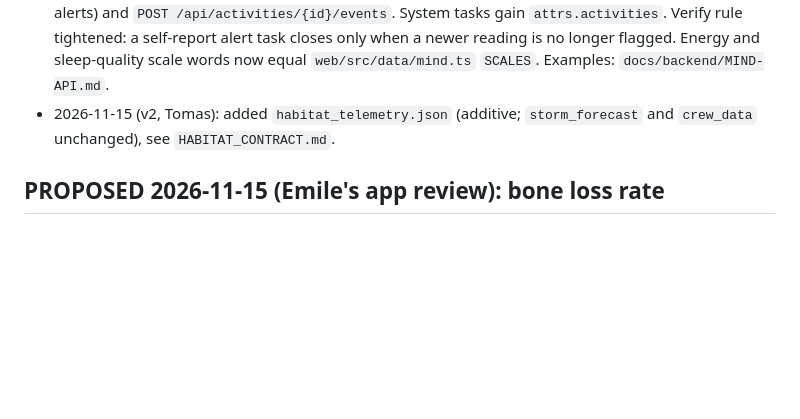
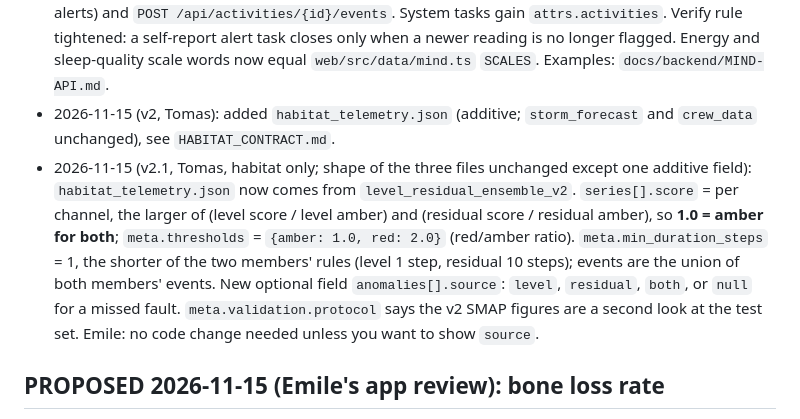
Before and after one commit to tmllo/aegis, a Markdown page: contracts/CHANGELOG.md, the part around the change. Drawn GitHub-style; blank space fills up the shorter version.

```diff
--- a/contracts/CHANGELOG.md
+++ b/contracts/CHANGELOG.md
@@ -11,6 +11,7 @@ Any change to the shape of `storm_forecast.json` or `crew_data.json` goes here f
 - 2026-11-15 (PROPOSED, Tomas, live lane; no change to the three contract files or to any response shape): the server keeps data fresh while it runs. Each adapter with a timed catalog cadence (`5 min`, `daily`, `stream` = every 60 s) is re-run in the background, and the derived rows and `/data/*.json` are rebuilt, so `GET /api/observations` and `/data/*.json` can change between two calls. The store is a file by default (`server/data/aegis.db`), so check-ins, notes and tasks survive a restart. New: `GET /api/refresh` (schedule, last run, last error, `running`) and `POST /api/refresh` (run now, `?source=isslive` for one). Check-ins stay on the Mind lane's `POST /api/observations`. Examples: `docs/backend/LIVE-API.md`.
 - 2026-11-15 (PROPOSED, Tomas, mind lane; no change to the three contract files): `GET /api/activities` (self-help activities from `server/catalog/activities.yaml`, suggested by open alerts) and `POST /api/activities/{id}/events`. System tasks gain `attrs.activities`. Verify rule tightened: a self-report alert task closes only when a newer reading is no longer flagged. Energy and sleep-quality scale words now equal `web/src/data/mind.ts` `SCALES`. Examples: `docs/backend/MIND-API.md`.
 - 2026-11-15 (v2, Tomas): added `habitat_telemetry.json` (additive; `storm_forecast` and `crew_data` unchanged), see `HABITAT_CONTRACT.md`.
+- 2026-11-15 (v2.1, Tomas, habitat only; shape of the three files unchanged except one additive field): `habitat_telemetry.json` now comes from `level_residual_ensemble_v2`. `series[].score` = per channel, the larger of (level score / level amber) and (residual score / residual amber), so **1.0 = amber for both**; `meta.thresholds` = `{amber: 1.0, red: 2.0}` (red/amber ratio). `meta.min_duration_steps` = 1, the shorter of the two members' rules (level 1 step, residual 10 steps); events are the union of both members' events. New optional field `anomalies[].source`: `level`, `residual`, `both`, or `null` for a missed fault. `meta.validation.protocol` says the v2 SMAP figures are a second look at the test set. Emile: no code change needed unless you want to show `source`.
 
 ## PROPOSED 2026-11-15 (Emile's app review): bone loss rate
 - `ml/make_sample_data.py` line 218 uses 0.045 for the simulated bone loss slope; that overshoots the ~1 %/month NASA figure for load-bearing bone in microgravity. Suggest 0.027. Tomas's lane: no app change needed, the app reads `bone_loss_pct` as given.
```
Also changed, not shown: contracts/HABITAT_CONTRACT.md (+1 -0 lines), ml/results/anomaly_metrics.md (+20 -0 lines), ml/results/anomaly_pr_vs_baseline.png, ml/results/habitat_co2_story.png, 7 other files.
